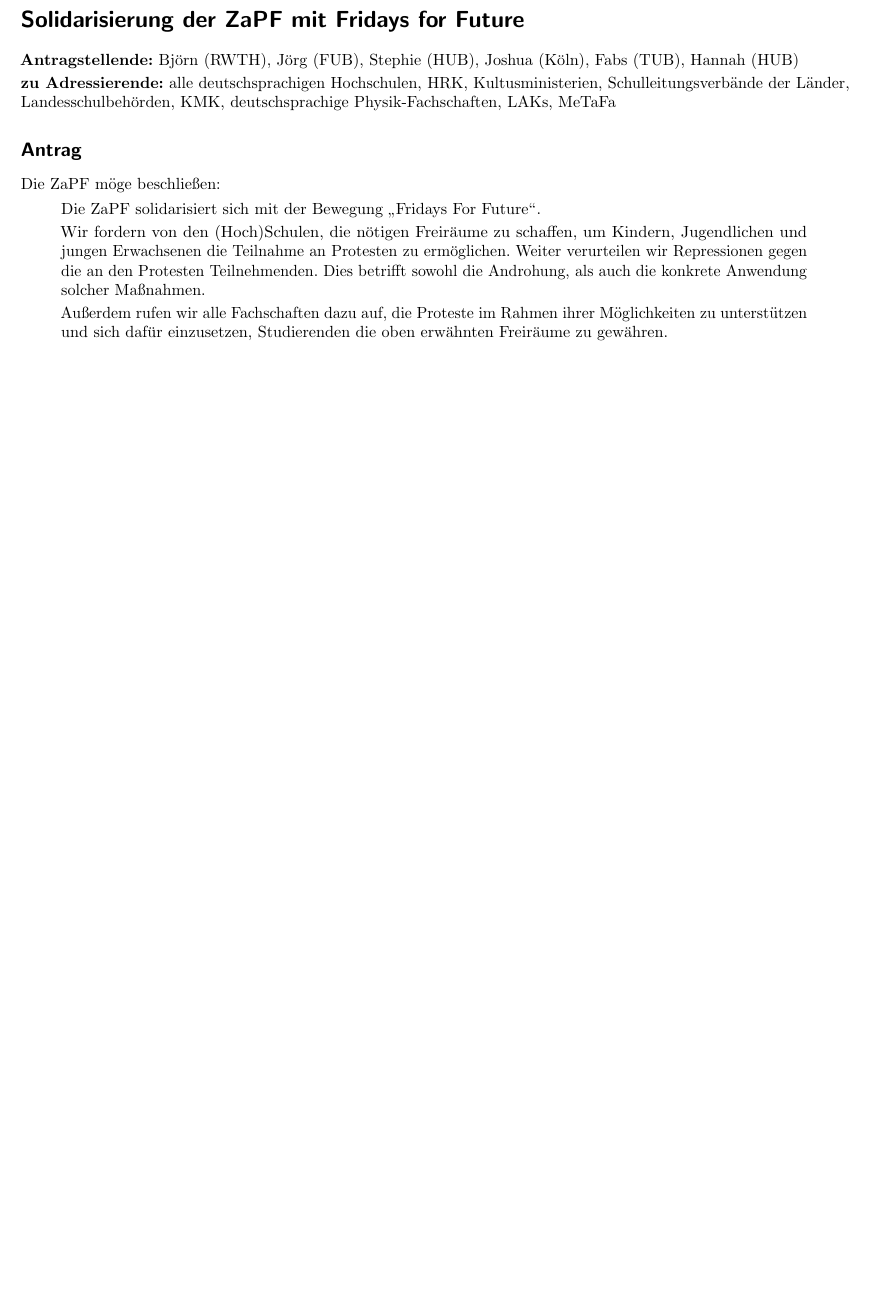
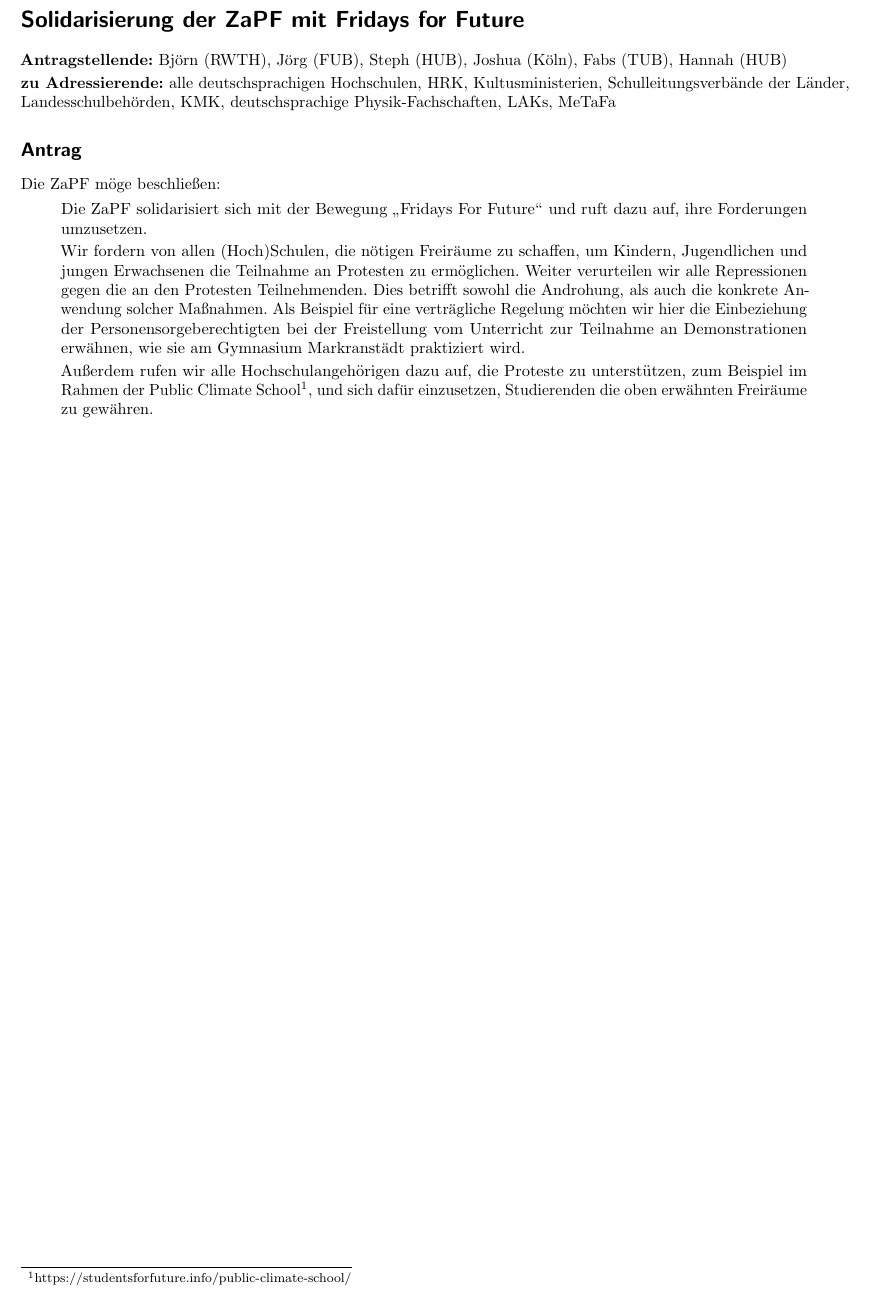
Before and after one commit to scattenlaeufer/ZaPF_Resos, a LaTeX document (wise19/fridays_for_future/fridays_for_future.tex): part of the page, cut so that both start at the same text, the shorter picture padded with empty space. Compiled offline with pdfLaTeX.

Commit message:
Add input from AK

```diff
--- a/wise19/fridays_for_future/fridays_for_future.tex
+++ b/wise19/fridays_for_future/fridays_for_future.tex
@@ -22,7 +22,7 @@
 
 \section*{Solidarisierung der ZaPF mit Fridays for Future}
 
-\textbf{Antragstellende:} Björn (RWTH), Jörg (FUB), Stephie (HUB), Joshua
+\textbf{Antragstellende:} Björn (RWTH), Jörg (FUB), Steph (HUB), Joshua
 (Köln), Fabs (TUB), Hannah (HUB)
 
 \textbf{zu Adressierende:} alle deutschsprachigen Hochschulen, HRK,
@@ -35,17 +35,22 @@
 
 \begin{quote}
     Die ZaPF solidarisiert sich mit der Bewegung \glqq{}Fridays For
-    Future\grqq{}.
+    Future\grqq{} und ruft dazu auf, ihre Forderungen umzusetzen.
 
-    Wir fordern von den (Hoch)Schulen, die nötigen Freiräume zu schaffen, um
+    Wir fordern von allen (Hoch)Schulen, die nötigen Freiräume zu schaffen, um
     Kindern, Jugendlichen und jungen Erwachsenen die Teilnahme an Protesten zu
-    ermöglichen.  Weiter verurteilen wir Repressionen gegen die an den
+    ermöglichen.  Weiter verurteilen wir alle Repressionen gegen die an den
     Protesten Teilnehmenden. Dies betrifft sowohl die Androhung, als auch die
-    konkrete Anwendung solcher Maßnahmen.
+    konkrete Anwendung solcher Maßnahmen. Als Beispiel für eine verträgliche
+    Regelung möchten wir hier die Einbeziehung der Personensorgeberechtigten
+    bei der Freistellung vom Unterricht zur Teilnahme an Demonstrationen
+    erwähnen, wie sie am Gymnasium Markranstädt praktiziert wird.
 
-    Außerdem rufen wir alle Fachschaften dazu auf, die Proteste im Rahmen ihrer
-    Möglichkeiten zu unterstützen und sich dafür einzusetzen, Studierenden die
-    oben erwähnten Freiräume zu gewähren.
+    Außerdem rufen wir alle Hochschulangehörigen dazu auf, die Proteste zu
+    unterstützen, zum Beispiel im Rahmen der Public Climate
+    School\footnote{https://studentsforfuture.info/public-climate-school/}, und
+    sich dafür einzusetzen, Studierenden die oben erwähnten Freiräume zu
+    gewähren.
 \end{quote}
 
 \end{document}
```
Also changed, not shown: wise19/fridays_for_future/fridays_for_future.pdf.
